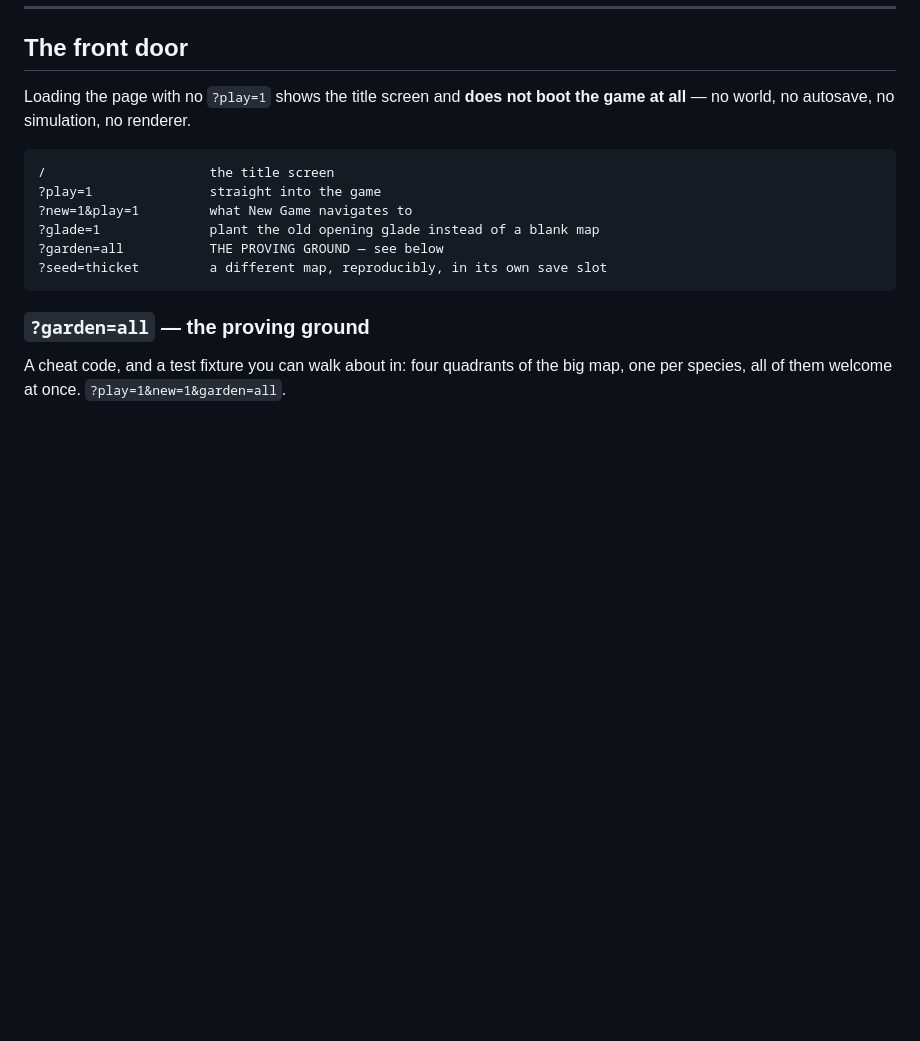
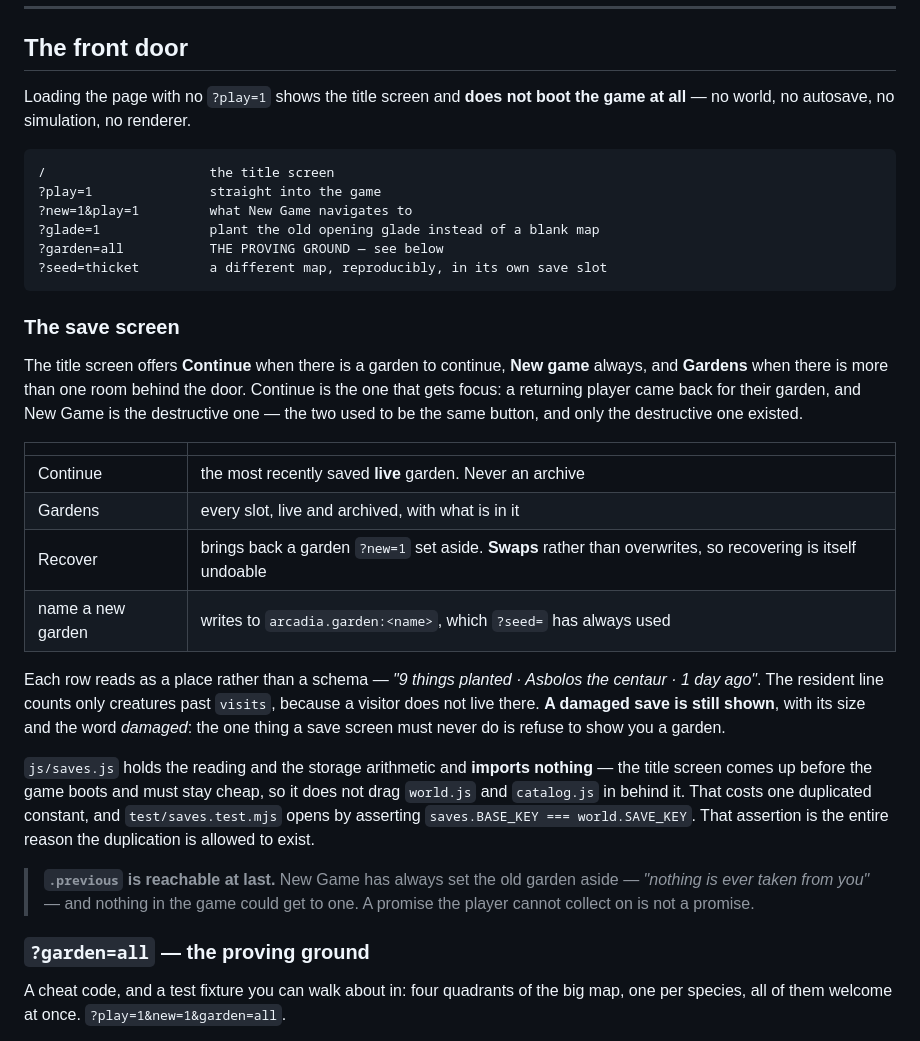
Before and after one commit to Syntaxswine/glades-of-arcadia, a Markdown page: docs/TITLE-AND-CONTROLS.md, the part around the change. Rendered like a GitHub page; blank space fills up the shorter version.

Commit message:
Docs: the save screen, and the wheel
TITLE-AND-CONTROLS.md gains the save screen (Continue / Gardens / Recover, why
Continue is focused, why saves.js imports nothing) and the wheel section it was
missing (what turns and what does not, four facings from two drawings, square
footprints only, and the one `if` that keeps v2 saves byte-identical).

````diff
--- a/docs/TITLE-AND-CONTROLS.md
+++ b/docs/TITLE-AND-CONTROLS.md
@@ -38,6 +38,38 @@ game at all** — no world, no autosave, no simulation, no renderer.
 ?garden=all           THE PROVING GROUND — see below
 ?seed=thicket         a different map, reproducibly, in its own save slot
 ```
+
+### The save screen
+
+The title screen offers **Continue** when there is a garden to continue,
+**New game** always, and **Gardens** when there is more than one room behind the
+door. Continue is the one that gets focus: a returning player came back for
+their garden, and New Game is the destructive one — the two used to be the same
+button, and only the destructive one existed.
+
+| | |
+|---|---|
+| Continue | the most recently saved **live** garden. Never an archive |
+| Gardens | every slot, live and archived, with what is in it |
+| Recover | brings back a garden `?new=1` set aside. **Swaps** rather than overwrites, so recovering is itself undoable |
+| name a new garden | writes to `arcadia.garden:<name>`, which `?seed=` has always used |
+
+Each row reads as a place rather than a schema — *"9 things planted · Asbolos
+the centaur · 1 day ago"*. The resident line counts only creatures past
+`visits`, because a visitor does not live there. **A damaged save is still
+shown**, with its size and the word *damaged*: the one thing a save screen must
+never do is refuse to show you a garden.
+
+`js/saves.js` holds the reading and the storage arithmetic and **imports
+nothing** — the title screen comes up before the game boots and must stay cheap,
+so it does not drag `world.js` and `catalog.js` in behind it. That costs one
+duplicated constant, and `test/saves.test.mjs` opens by asserting
+`saves.BASE_KEY === world.SAVE_KEY`. That assertion is the entire reason the
+duplication is allowed to exist.
+
+> **`.previous` is reachable at last.** New Game has always set the old garden
+> aside — *"nothing is ever taken from you"* — and nothing in the game could get
+> to one. A promise the player cannot collect on is not a promise.
 
 ### `?garden=all` — the proving ground
 
````
